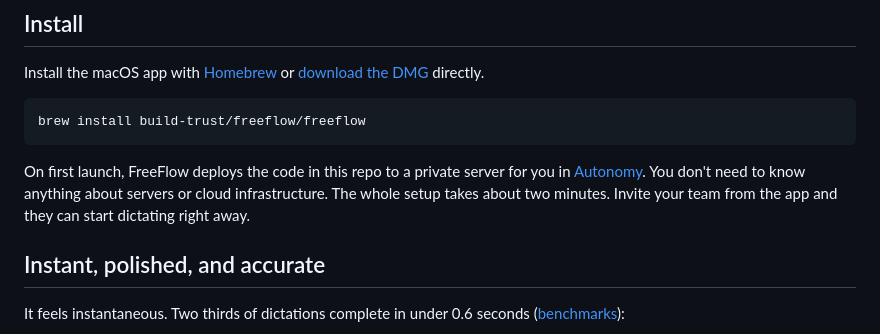
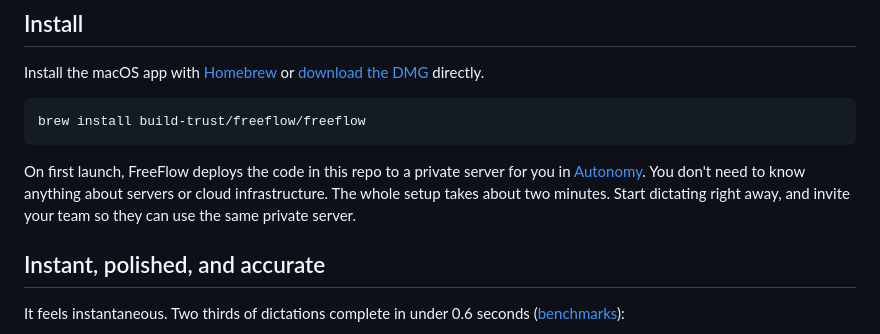
Before and after one commit to mrinalwadhwa/freeflow, a Markdown page: README.md, the part around the change. Drawn GitHub-style.

Commit message:
Reword team invite sentence

````diff
--- a/README.md
+++ b/README.md
@@ -26,7 +26,7 @@ Install the macOS app with [Homebrew](https://brew.sh) or [download the DMG](htt
 brew install build-trust/freeflow/freeflow
 ```
 
-On first launch, FreeFlow deploys the code in this repo to a private server for you in [Autonomy](https://autonomy.computer). You don't need to know anything about servers or cloud infrastructure. The whole setup takes about two minutes. Invite your team from the app and they can start dictating right away.
+On first launch, FreeFlow deploys the code in this repo to a private server for you in [Autonomy](https://autonomy.computer). You don't need to know anything about servers or cloud infrastructure. The whole setup takes about two minutes. Start dictating right away, and invite your team so they can use the same private server.
 
 ## Instant, polished, and accurate
 
````
